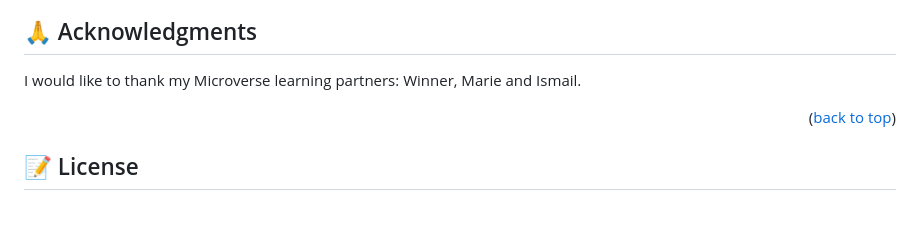
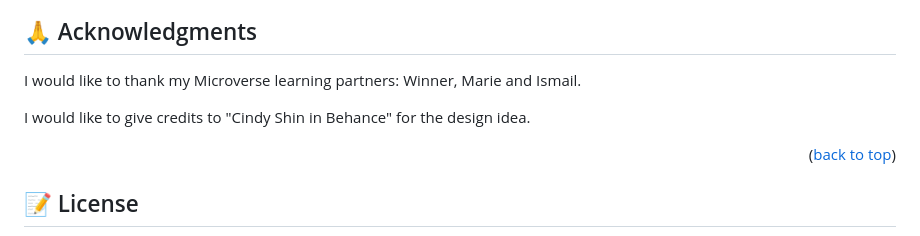
Before and after one commit to mohamedgamaleldin999999/Capstone-project-module-one, a Markdown page: README.md, the part around the change. Drawn GitHub-style; blank space fills up the shorter version.

Commit message:
Add acknowledgement in README

```diff
--- a/README.md
+++ b/README.md
@@ -124,6 +124,8 @@ If you like this project, subscribe to my [Youtube Channel](https://www.youtube.
 
 I would like to thank my Microverse learning partners: Winner, Marie and Ismail.
 
+I would like to give credits to "Cindy Shin in Behance" for the design idea.
+
 <p align="right">(<a href="#readme-top">back to top</a>)</p>
 
 
```
